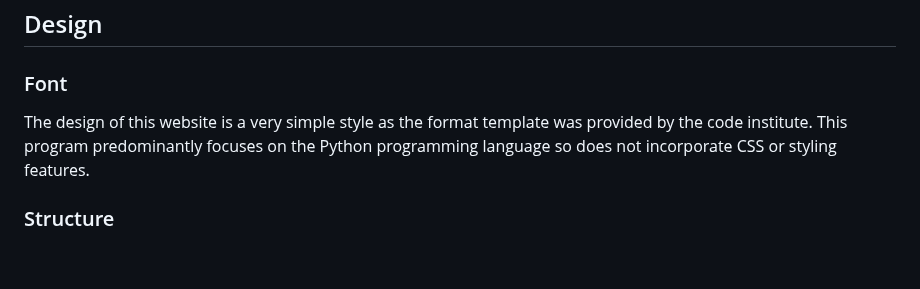
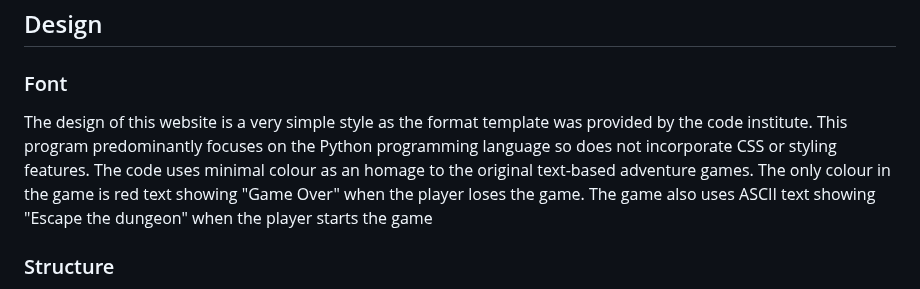
Before and after one commit to d-lynch95/escape-the-dungeon, a Markdown page: README.md, the part around the change. Drawn GitHub-style; blank space fills up the shorter version.

Commit message:
update deisgn and font sections on README section

```diff
--- a/README.md
+++ b/README.md
@@ -54,7 +54,7 @@ Escape the dungeon is a text based adventure game designed to enthral and deligh
 ## Design
 
 ### Font
-The design of this website is a very simple style as the format template was provided by the code institute. This program predominantly focuses on the Python programming language so does not incorporate CSS or styling features.
+The design of this website is a very simple style as the format template was provided by the code institute. This program predominantly focuses on the Python programming language so does not incorporate CSS or styling features. The code uses minimal colour as an homage to the original text-based adventure games. The only colour in the game is red text showing "Game Over" when the player loses the game. The game also uses ASCII text showing "Escape the dungeon" when the player starts the game
 
 ### Structure
 
```
